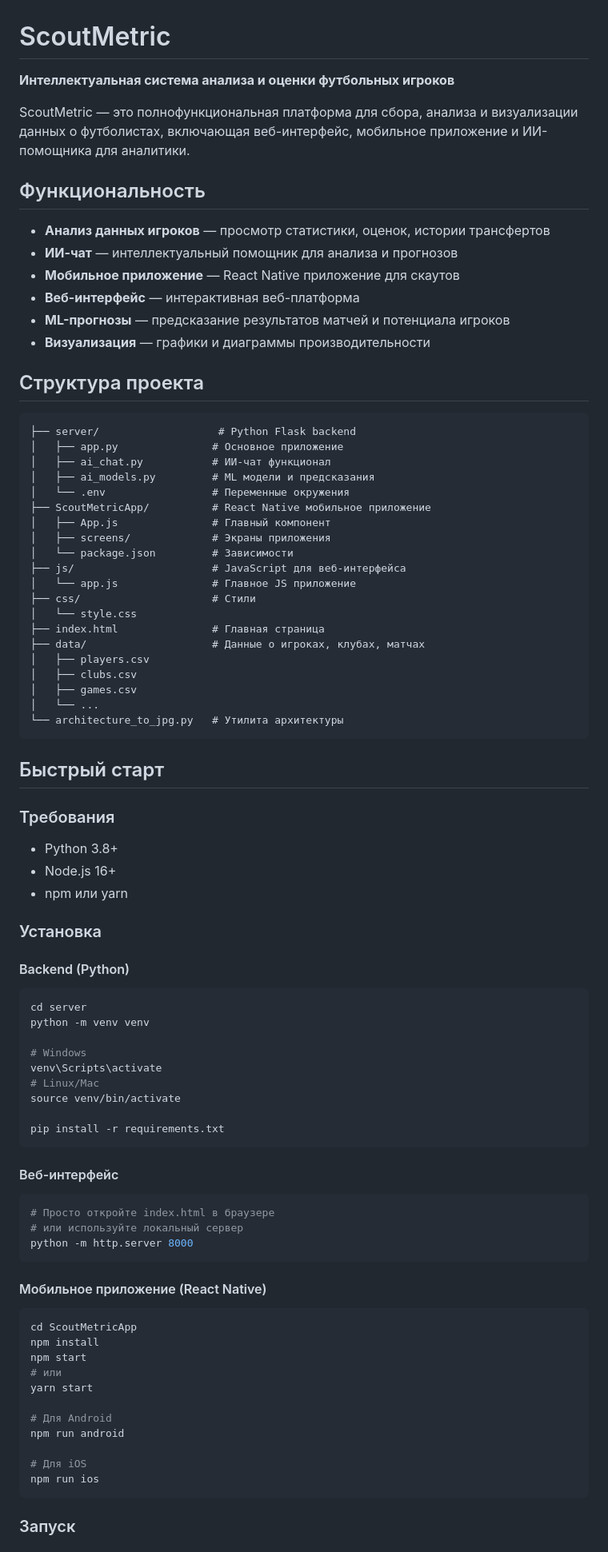
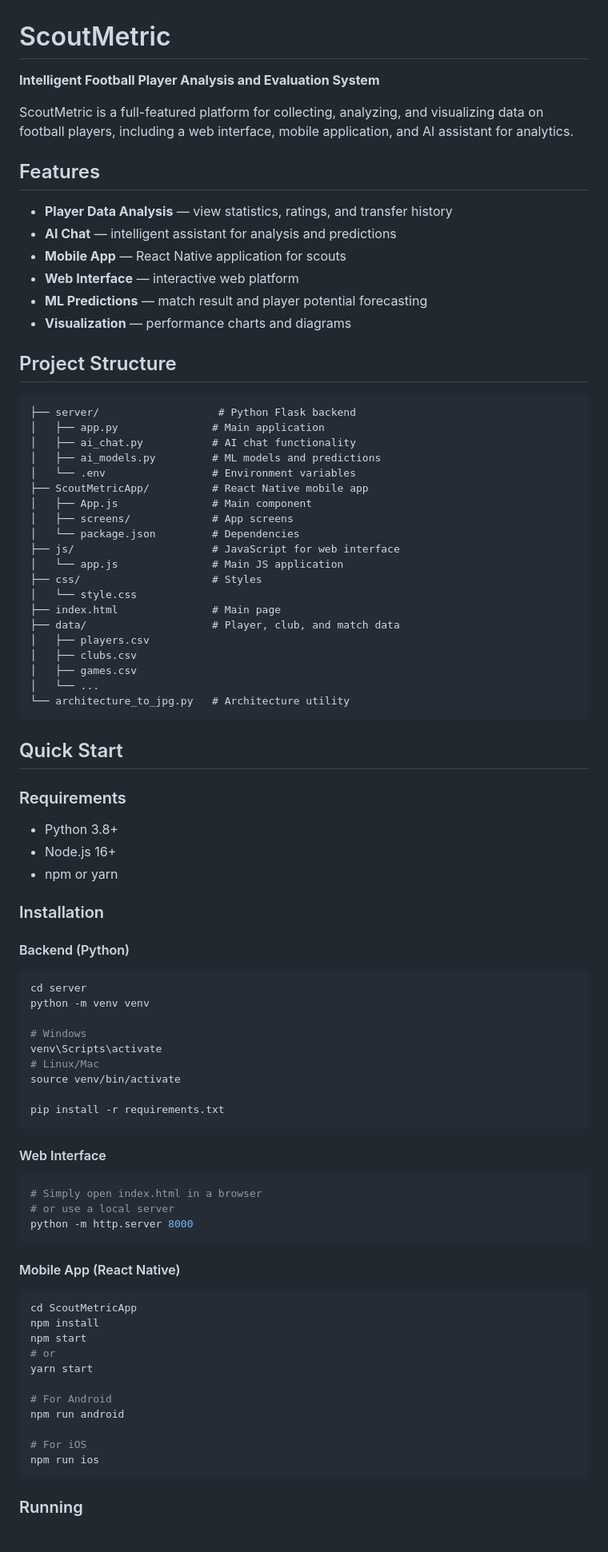
Before and after one commit to ab0ka/ScoutMetric, a Markdown page: README.md, the part around one of its changes. Shown at 80% size. Rendered like a GitHub page.

````diff
--- a/README.md
+++ b/README.md
@@ -1,52 +1,52 @@
 # ScoutMetric
 
-**Интеллектуальная система анализа и оценки футбольных игроков**
+**Intelligent Football Player Analysis and Evaluation System**
 
-ScoutMetric — это полнофункциональная платформа для сбора, анализа и визуализации данных о футболистах, включающая веб-интерфейс, мобильное приложение и ИИ-помощника для аналитики.
+ScoutMetric is a full-featured platform for collecting, analyzing, and visualizing data on football players, including a web interface, mobile application, and AI assistant for analytics.
 
-##  Функциональность
+## Features
 
--  **Анализ данных игроков** — просмотр статистики, оценок, истории трансфертов
--  **ИИ-чат** — интеллектуальный помощник для анализа и прогнозов
--  **Мобильное приложение** — React Native приложение для скаутов
--  **Веб-интерфейс** — интерактивная веб-платформа
--  **ML-прогнозы** — предсказание результатов матчей и потенциала игроков
--  **Визуализация** — графики и диаграммы производительности
+- **Player Data Analysis** — view statistics, ratings, and transfer history
+- **AI Chat** — intelligent assistant for analysis and predictions
+- **Mobile App** — React Native application for scouts
+- **Web Interface** — interactive web platform
+- **ML Predictions** — match result and player potential forecasting
+- **Visualization** — performance charts and diagrams
 
-## Структура проекта
+## Project Structure
 
 ```
 ├── server/                   # Python Flask backend
-│   ├── app.py               # Основное приложение
-│   ├── ai_chat.py           # ИИ-чат функционал
-│   ├── ai_models.py         # ML модели и предсказания
-│   └── .env                 # Переменные окружения
-├── ScoutMetricApp/          # React Native мобильное приложение
-│   ├── App.js               # Главный компонент
-│   ├── screens/             # Экраны приложения
-│   └── package.json         # Зависимости
-├── js/                      # JavaScript для веб-интерфейса
-│   └── app.js               # Главное JS приложение
-├── css/                     # Стили
+│   ├── app.py               # Main application
+│   ├── ai_chat.py           # AI chat functionality
+│   ├── ai_models.py         # ML models and predictions
+│   └── .env                 # Environment variables
+├── ScoutMetricApp/          # React Native mobile app
+│   ├── App.js               # Main component
+│   ├── screens/             # App screens
+│   └── package.json         # Dependencies
+├── js/                      # JavaScript for web interface
+│   └── app.js               # Main JS application
+├── css/                     # Styles
 │   └── style.css
-├── index.html               # Главная страница
-├── data/                    # Данные о игроках, клубах, матчах
+├── index.html               # Main page
+├── data/                    # Player, club, and match data
 │   ├── players.csv
 │   ├── clubs.csv
 │   ├── games.csv
 │   └── ...
-└── architecture_to_jpg.py   # Утилита архитектуры
+└── architecture_to_jpg.py   # Architecture utility
 ```
 
-##  Быстрый старт
+## Quick Start
 
-### Требования
+### Requirements
 
 - Python 3.8+
 - Node.js 16+
-- npm или yarn
+- npm or yarn
 
-### Установка
+### Installation
 
 #### Backend (Python)
 
@@ -62,29 +62,29 @@ source venv/bin/activate
 pip install -r requirements.txt
 ```
 
-#### Веб-интерфейс
+#### Web Interface
 
 ```bash
-# Просто откройте index.html в браузере
-# или используйте локальный сервер
+# Simply open index.html in a browser
+# or use a local server
 python -m http.server 8000
 ```
 
-#### Мобильное приложение (React Native)
+#### Mobile App (React Native)
 
 ```bash
 cd ScoutMetricApp
 npm install
 npm start
-# или
+# or
 yarn start
 
-# Для Android
+# For Android
 npm run android
 
-# Для iOS
+# For iOS
 npm run ios
 ```
 
-### Запуск
+### Running
 
````
Also changed, not shown: other parts of README.md (+43 -43 lines).
